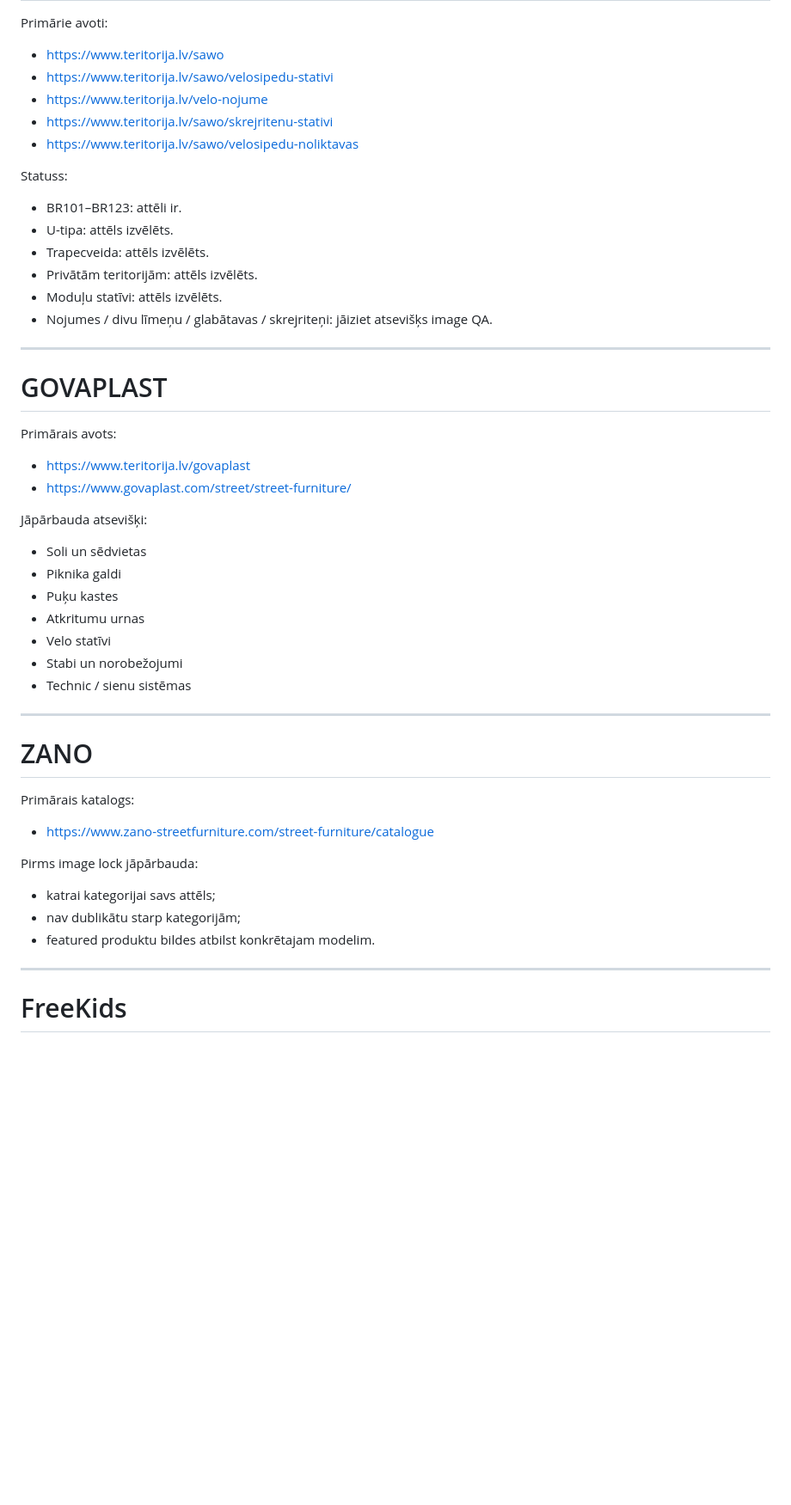
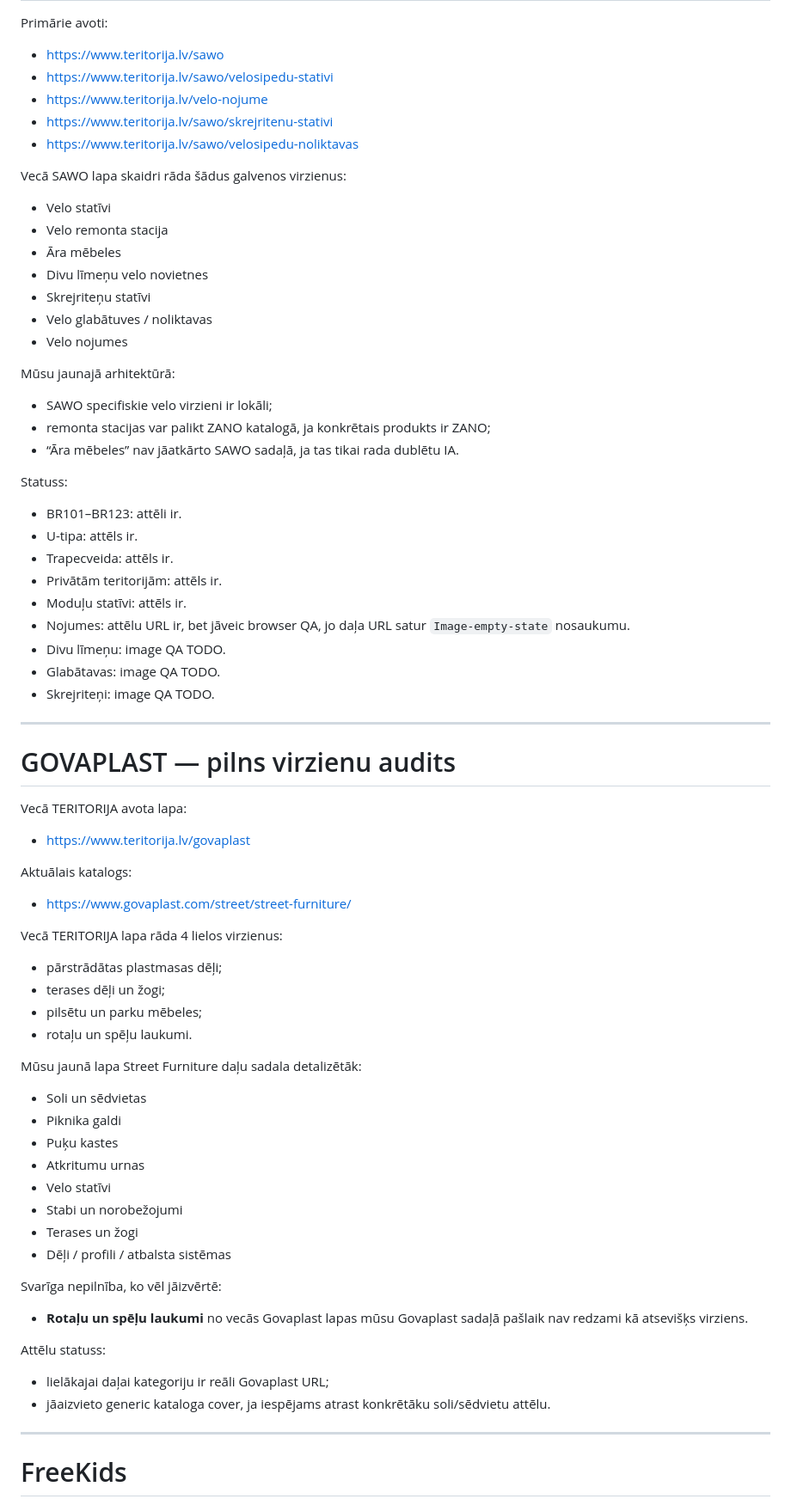
Before and after one commit to davisl24/Teritorija.lv, a Markdown page: IMAGE_AUDIT.md, the part around one of its changes. Shown at 86% size. GitHub-like rendering; blank space fills up the shorter version.

```diff
--- a/IMAGE_AUDIT.md
+++ b/IMAGE_AUDIT.md
@@ -62,42 +114,63 @@ Primārie avoti:
 - https://www.teritorija.lv/sawo/skrejritenu-stativi
 - https://www.teritorija.lv/sawo/velosipedu-noliktavas
 
+Vecā SAWO lapa skaidri rāda šādus galvenos virzienus:
+- Velo statīvi
+- Velo remonta stacija
+- Āra mēbeles
+- Divu līmeņu velo novietnes
+- Skrejriteņu statīvi
+- Velo glabātuves / noliktavas
+- Velo nojumes
+
+Mūsu jaunajā arhitektūrā:
+- SAWO specifiskie velo virzieni ir lokāli;
+- remonta stacijas var palikt ZANO katalogā, ja konkrētais produkts ir ZANO;
+- “Āra mēbeles” nav jāatkārto SAWO sadaļā, ja tas tikai rada dublētu IA.
+
 Statuss:
 - BR101–BR123: attēli ir.
-- U-tipa: attēls izvēlēts.
-- Trapecveida: attēls izvēlēts.
-- Privātām teritorijām: attēls izvēlēts.
-- Moduļu statīvi: attēls izvēlēts.
-- Nojumes / divu līmeņu / glabātavas / skrejriteņi: jāiziet atsevišķs image QA.
+- U-tipa: attēls ir.
+- Trapecveida: attēls ir.
+- Privātām teritorijām: attēls ir.
+- Moduļu statīvi: attēls ir.
+- Nojumes: attēlu URL ir, bet jāveic browser QA, jo daļa URL satur `Image-empty-state` nosaukumu.
+- Divu līmeņu: image QA TODO.
+- Glabātavas: image QA TODO.
+- Skrejriteņi: image QA TODO.
 
 ---
 
-# GOVAPLAST
+# GOVAPLAST — pilns virzienu audits
 
-Primārais avots:
+Vecā TERITORIJA avota lapa:
 - https://www.teritorija.lv/govaplast
+
+Aktuālais katalogs:
 - https://www.govaplast.com/street/street-furniture/
 
-Jāpārbauda atsevišķi:
+Vecā TERITORIJA lapa rāda 4 lielos virzienus:
+- pārstrādātas plastmasas dēļi;
+- terases dēļi un žogi;
+- pilsētu un parku mēbeles;
+- rotaļu un spēļu laukumi.
+
+Mūsu jaunā lapa Street Furniture daļu sadala detalizētāk:
 - Soli un sēdvietas
 - Piknika galdi
 - Puķu kastes
 - Atkritumu urnas
 - Velo statīvi
 - Stabi un norobežojumi
-- Technic / sienu sistēmas
+- Terases un žogi
+- Dēļi / profili / atbalsta sistēmas
 
----
+Svarīga nepilnība, ko vēl jāizvērtē:
+- **Rotaļu un spēļu laukumi** no vecās Govaplast lapas mūsu Govaplast sadaļā pašlaik nav redzami kā atsevišķs virziens.
 
-# ZANO
-
-Primārais katalogs:
-- https://www.zano-streetfurniture.com/street-furniture/catalogue
-
-Pirms image lock jāpārbauda:
-- katrai kategorijai savs attēls;
-- nav dublikātu starp kategorijām;
-- featured produktu bildes atbilst konkrētajam modelim.
+Attēlu statuss:
+- lielākajai daļai kategoriju ir reāli Govaplast URL;
+- jāaizvieto generic kataloga cover, ja iespējams atrast konkrētāku soli/sēdvietu attēlu.
 
 ---
 
```
Also changed, not shown: other parts of IMAGE_AUDIT.md (+103 -34 lines).
